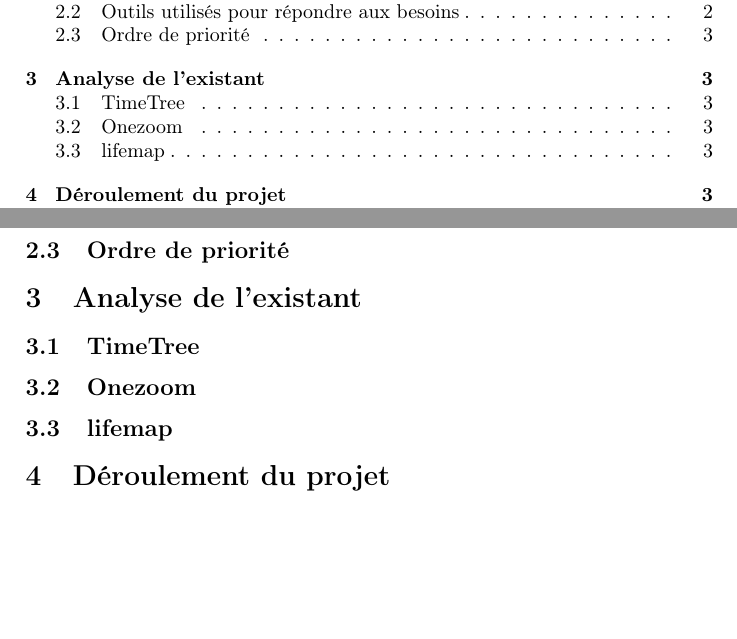
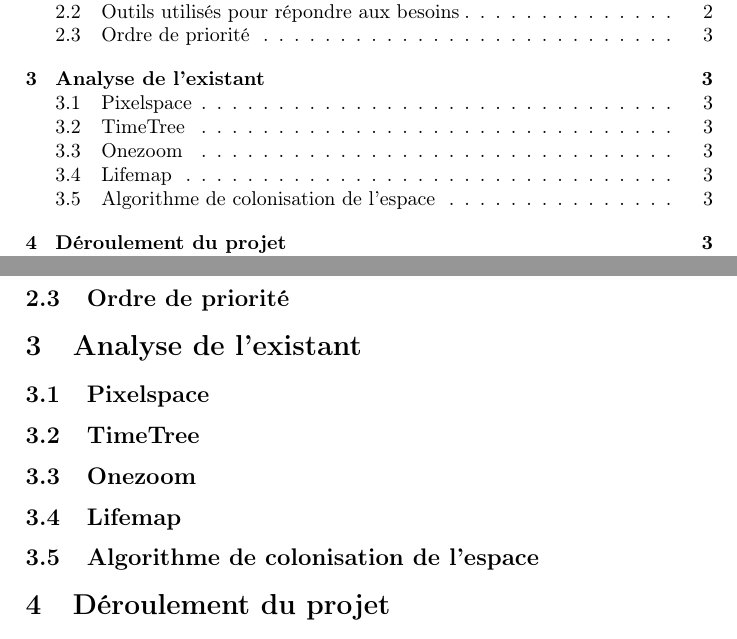
Before and after one commit to friton/evoTree, a LaTeX document (cahier_sujet14.tex): two parts of pages 2 and 4 of 5, joined at a grey line, cut so that both start at the same text, the shorter picture padded with empty space. Compiled offline with pdfLaTeX.

Commit message:
ajout de l'existant

```diff
--- a/cahier_sujet14.tex
+++ b/cahier_sujet14.tex
@@ -83,11 +83,15 @@
 
 \section{Analyse de l'existant}
 
+	\subsection{Pixelspace}
+
 	\subsection{TimeTree}
 
 	\subsection{Onezoom}
 
-	\subsection{lifemap}
+	\subsection{Lifemap}
+
+	\subsection{Algorithme de colonisation de l'espace}
 
 \section{Déroulement du projet}
 
```
